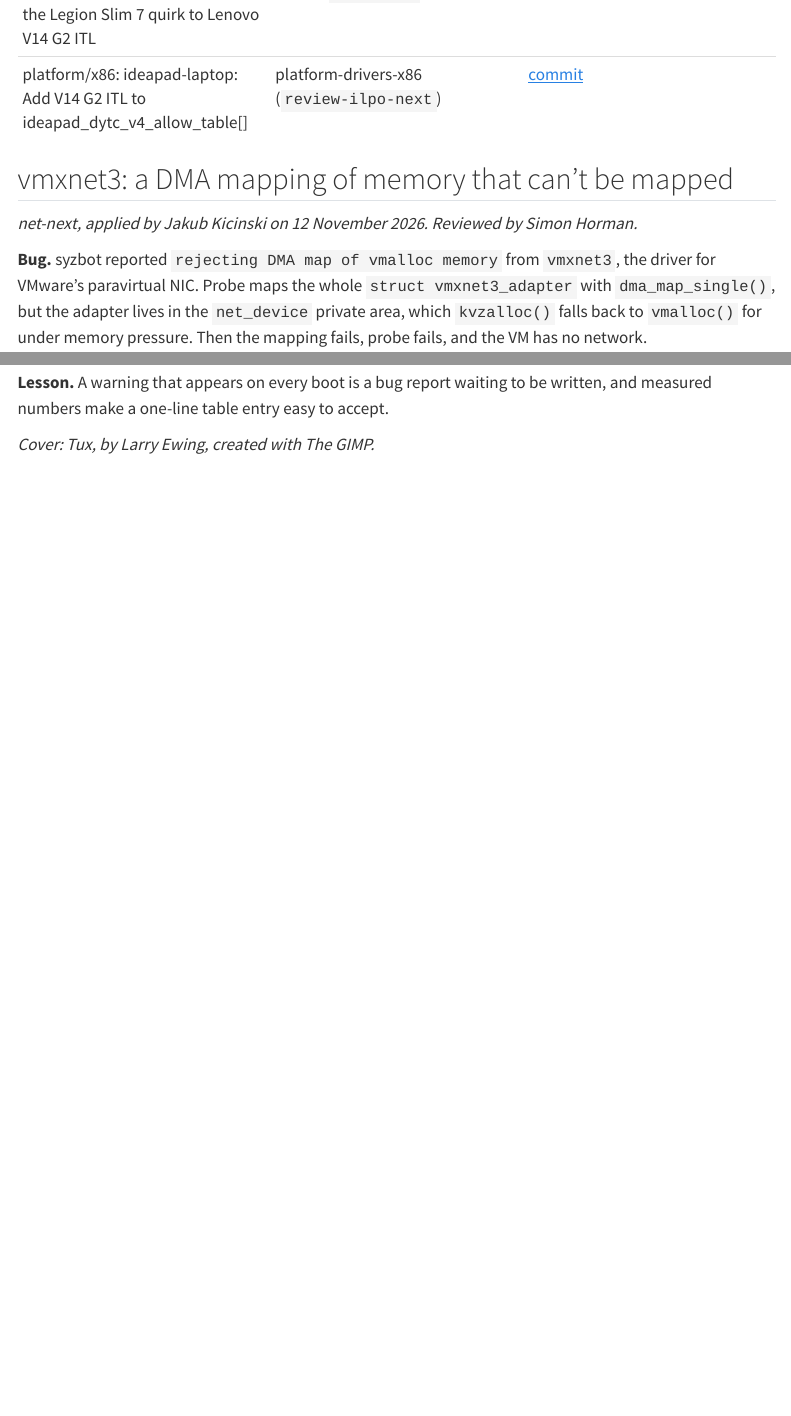
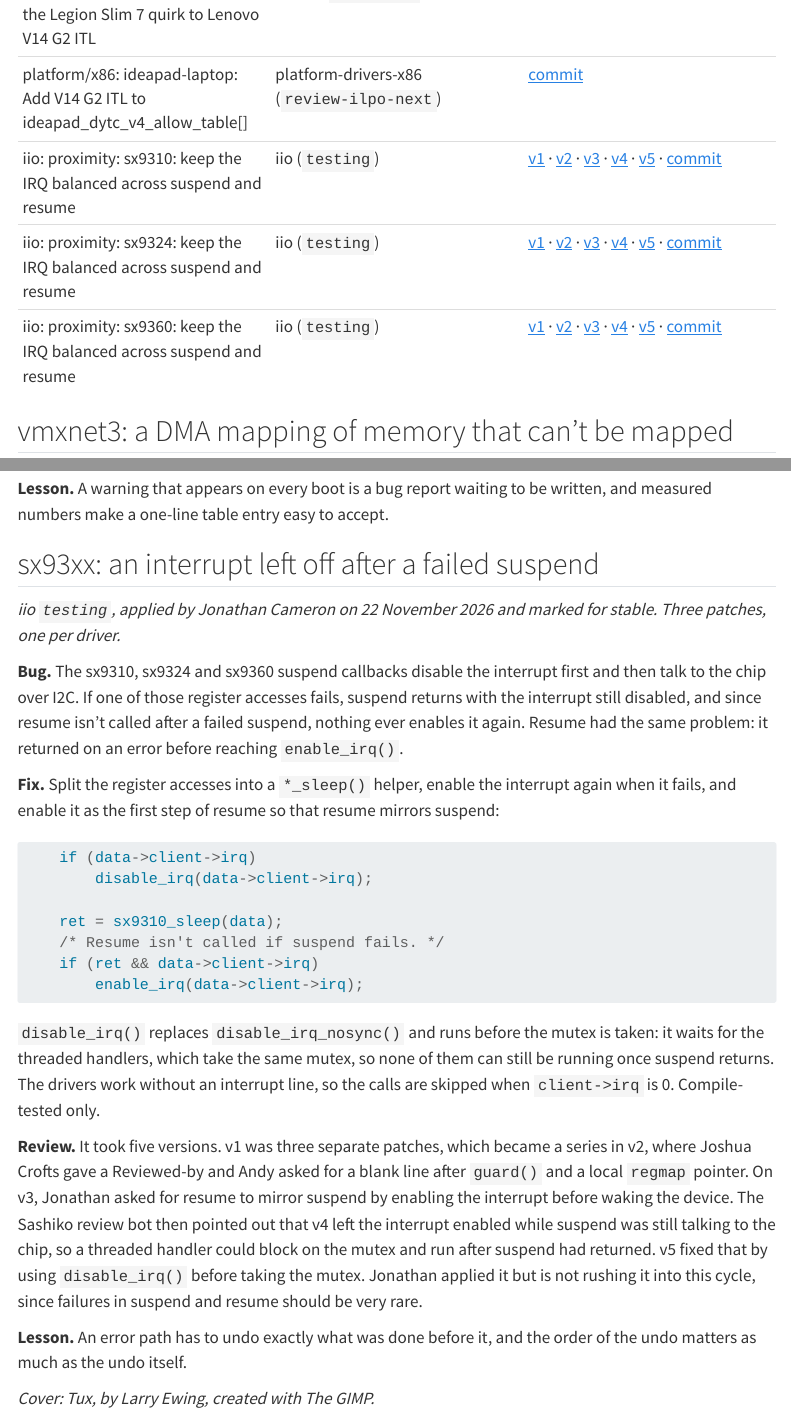
Before and after one commit to arnavk23/arnavk23.github.io, a Quarto document (posts/2026-11-13-kernel-patches/index.qmd): the page in a window 1100 px wide, from 820 px down, and a second part further down, joined at a grey line. Rendered offline with R 4.5, knitr and Pandoc in place of Quarto, with nearby package versions; menus at the side of the page are left out; long lines of code are wrapped.

Commit message:
Kernel patches post: add the sx93xx suspend/resume IRQ fixes

````diff
--- a/posts/2026-11-13-kernel-patches/index.qmd
+++ b/posts/2026-11-13-kernel-patches/index.qmd
@@ -28,6 +28,9 @@ merged from here on: a short entry for each one, and a row in the
 | iio: proximity: sx9310: fix semtech,proxraw-strength = <0> | iio (`togreg`) | [commit](https://git.kernel.org/pub/scm/linux/kernel/git/jic23/iio.git/commit/?h=togreg&id=56afa57ac23c97b5c311c83f9da86bb907e7c8a1) |
 | ALSA: hda/realtek: Don't apply the Legion Slim 7 quirk to Lenovo V14 G2 ITL | sound (`for-linus`) | [v1](https://lore.kernel.org/all/20261116195503.11530-1-kapoorarnav43@gmail.com/) · [commit](https://git.kernel.org/pub/scm/linux/kernel/git/tiwai/sound.git/commit/?h=for-linus&id=a7c800982bd0cc704a92c3b616e8bb049f2e68fa) |
 | platform/x86: ideapad-laptop: Add V14 G2 ITL to ideapad_dytc_v4_allow_table[] | platform-drivers-x86 (`review-ilpo-next`) | [commit](https://git.kernel.org/pub/scm/linux/kernel/git/pdx86/platform-drivers-x86.git/commit/?h=review-ilpo-next&id=f60911c0c21228b5c2b28630b24441c8ae68ee62) |
+| iio: proximity: sx9310: keep the IRQ balanced across suspend and resume | iio (`testing`) | [v1](https://lore.kernel.org/all/20261026100322.16720-1-kapoorarnav43@gmail.com/) · [v2](https://lore.kernel.org/all/20261026112342.65917-1-kapoorarnav43@gmail.com/) · [v3](https://lore.kernel.org/all/20261028220444.70121-1-kapoorarnav43@gmail.com/) · [v4](https://lore.kernel.org/all/20261101102518.22757-1-kapoorarnav43@gmail.com/) · [v5](https://lore.kernel.org/all/20261114073601.23404-1-kapoorarnav43@gmail.com/) · [commit](https://git.kernel.org/pub/scm/linux/kernel/git/jic23/iio.git/commit/?h=testing&id=1268d9bc9ebe06cf520df75e5f4d9183d8321412) |
+| iio: proximity: sx9324: keep the IRQ balanced across suspend and resume | iio (`testing`) | [v1](https://lore.kernel.org/all/20261026100322.16720-1-kapoorarnav43@gmail.com/) · [v2](https://lore.kernel.org/all/20261026112342.65917-1-kapoorarnav43@gmail.com/) · [v3](https://lore.kernel.org/all/20261028220444.70121-1-kapoorarnav43@gmail.com/) · [v4](https://lore.kernel.org/all/20261101102518.22757-1-kapoorarnav43@gmail.com/) · [v5](https://lore.kernel.org/all/20261114073601.23404-1-kapoorarnav43@gmail.com/) · [commit](https://git.kernel.org/pub/scm/linux/kernel/git/jic23/iio.git/commit/?h=testing&id=554f6cecdb29eb91509dd7e374f954d4b027f4e7) |
+| iio: proximity: sx9360: keep the IRQ balanced across suspend and resume | iio (`testing`) | [v1](https://lore.kernel.org/all/20261026100322.16720-1-kapoorarnav43@gmail.com/) · [v2](https://lore.kernel.org/all/20261026112342.65917-1-kapoorarnav43@gmail.com/) · [v3](https://lore.kernel.org/all/20261028220444.70121-1-kapoorarnav43@gmail.com/) · [v4](https://lore.kernel.org/all/20261101102518.22757-1-kapoorarnav43@gmail.com/) · [v5](https://lore.kernel.org/all/20261114073601.23404-1-kapoorarnav43@gmail.com/) · [commit](https://git.kernel.org/pub/scm/linux/kernel/git/jic23/iio.git/commit/?h=testing&id=f2cbef9101b9fc979a324bb1242b8b802a2484b6) |
 
 : Patches applied since the mentorship. {#tbl-results}
 
@@ -258,4 +261,47 @@ Windows, since then the Linux side could be improved too.
 **Lesson.** A warning that appears on every boot is a bug report waiting to be
 written, and measured numbers make a one-line table entry easy to accept.
 
+## sx93xx: an interrupt left off after a failed suspend
+
+*iio `testing`, applied by Jonathan Cameron on 22 November 2026 and marked for stable.
+Three patches, one per driver.*
+
+**Bug.** The sx9310, sx9324 and sx9360 suspend callbacks disable the interrupt first and
+then talk to the chip over I2C. If one of those register accesses fails, suspend returns
+with the interrupt still disabled, and since resume isn't called after a failed suspend,
+nothing ever enables it again. Resume had the same problem: it returned on an error
+before reaching `enable_irq()`.
+
+**Fix.** Split the register accesses into a `*_sleep()` helper, enable the interrupt
+again when it fails, and enable it as the first step of resume so that resume mirrors
+suspend:
+
+```c
+	if (data->client->irq)
+		disable_irq(data->client->irq);
+
+	ret = sx9310_sleep(data);
+	/* Resume isn't called if suspend fails. */
+	if (ret && data->client->irq)
+		enable_irq(data->client->irq);
+```
+
+`disable_irq()` replaces `disable_irq_nosync()` and runs before the mutex is taken: it
+waits for the threaded handlers, which take the same mutex, so none of them can still be
+running once suspend returns. The drivers work without an interrupt line, so the calls
+are skipped when `client->irq` is 0. Compile-tested only.
+
+**Review.** It took five versions. v1 was three separate patches, which became a series in
+v2, where Joshua Crofts gave a Reviewed-by and Andy asked for a blank line after
+`guard()` and a local `regmap` pointer. On v3, Jonathan asked for resume to mirror
+suspend by enabling the interrupt before waking the device. The Sashiko review bot then
+pointed out that v4 left the interrupt enabled while suspend was still talking to the
+chip, so a threaded handler could block on the mutex and run after suspend had
+returned. v5 fixed that by using `disable_irq()` before taking the mutex. Jonathan
+applied it but is not rushing it into this cycle, since failures in suspend and resume
+should be very rare.
+
+**Lesson.** An error path has to undo exactly what was done before it, and the order of
+the undo matters as much as the undo itself.
+
 *Cover: Tux, by Larry Ewing, created with The GIMP.*
````
Also changed, not shown: docs/search.json, 4 other files.
